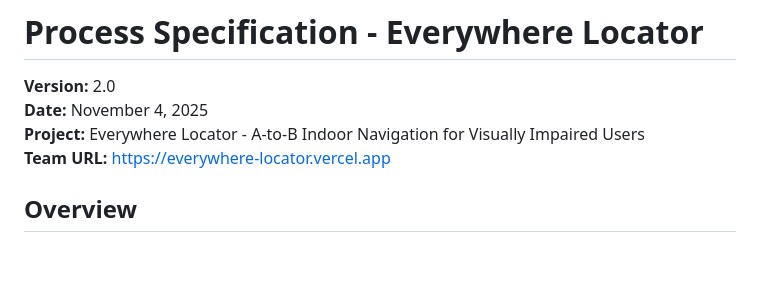
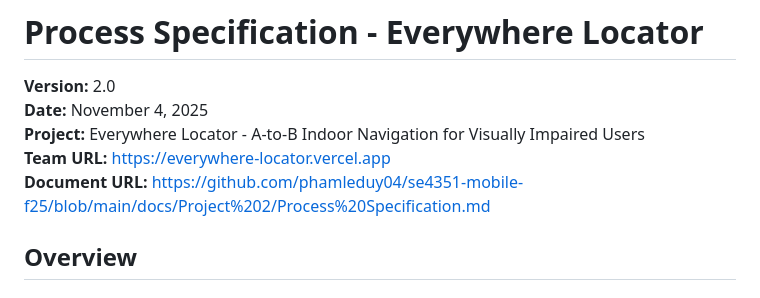
Before and after one commit to phamleduy04/se4351-mobile-f25, a Markdown page: docs/Project 2/Process Specification.md, the part around the change. Drawn GitHub-style; blank space fills up the shorter version.

Commit message:
Update Process Specification with Document URL
Added Document URL to the Process Specification.

```diff
--- a/docs/Project 2/Process Specification.md
+++ b/docs/Project 2/Process Specification.md
@@ -4,6 +4,7 @@
 **Date:** November 4, 2025
 **Project:** Everywhere Locator - A-to-B Indoor Navigation for Visually Impaired Users
 **Team URL:** https://everywhere-locator.vercel.app
+**Document URL:** https://github.com/phamleduy04/se4351-mobile-f25/blob/main/docs/Project%202/Process%20Specification.md
 
 ## Overview
 
```
